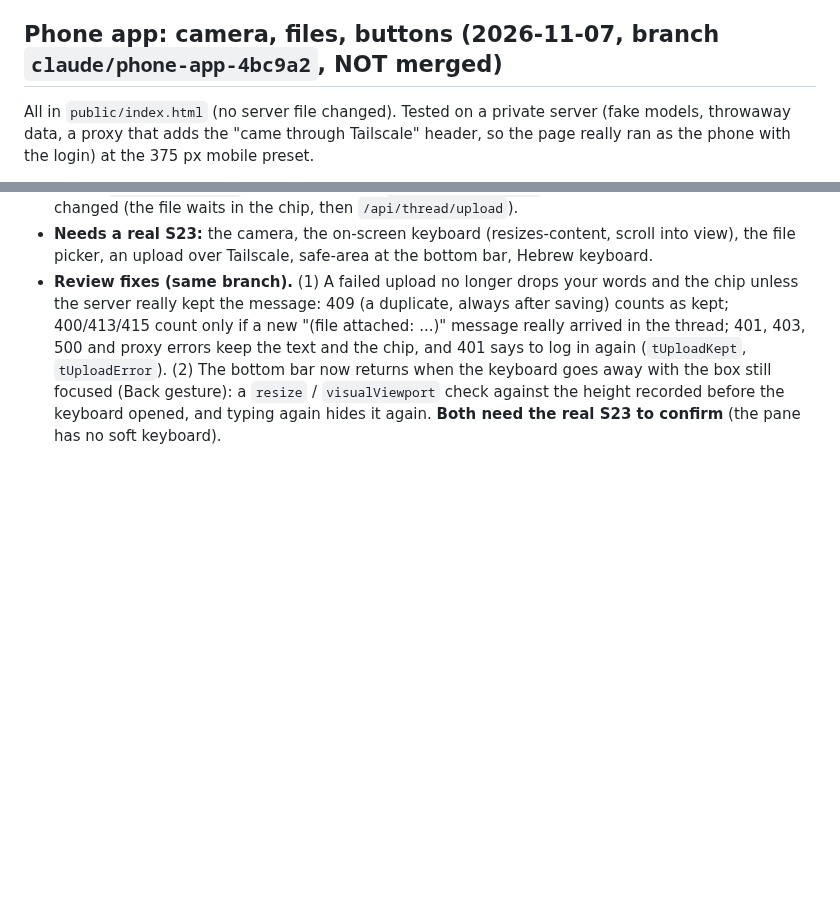
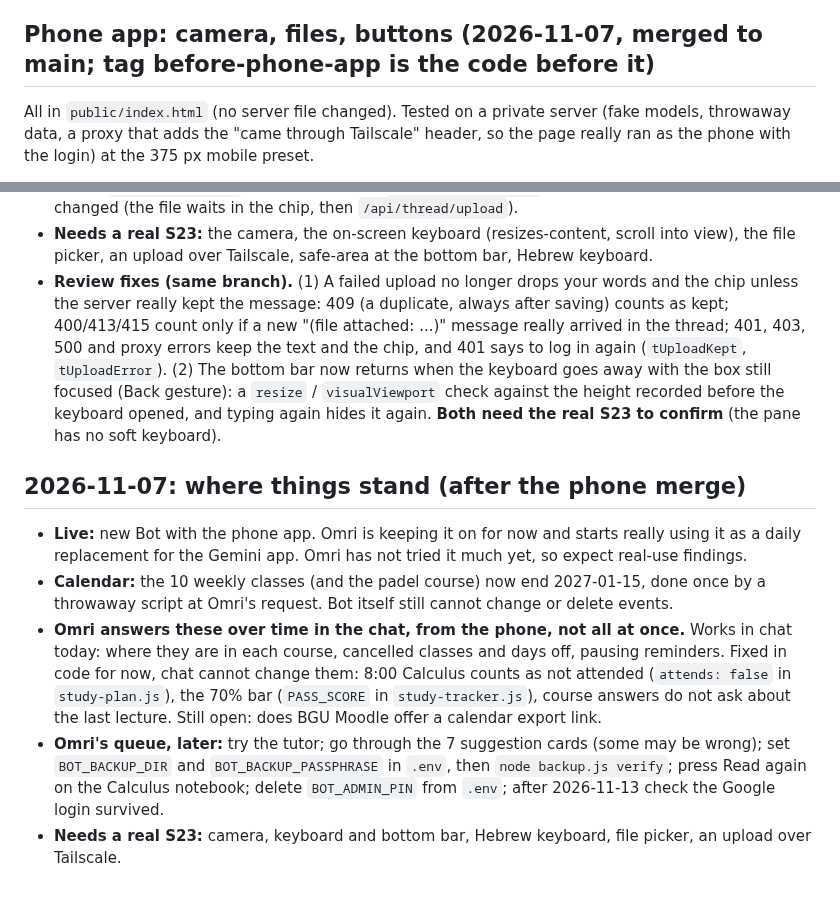
Before and after one commit to omriyaacobi/FirstAttemptAssistant, a Markdown page: PROGRESS.md, 2 parts joined by grey strips. Rendered like a GitHub page; blank space fills up the shorter version.

Commit message:
Notes: phone app merged, calendar shortened, Omri's queue
Co-Authored-By: Claude Opus 5.5 <noreply@anthropic.com>

```diff
--- a/PROGRESS.md
+++ b/PROGRESS.md
@@ -592,7 +592,7 @@ What Omri touches first, made nicer. All in the page, `tutor.js`, `study-coach.j
 - Removed: the PIN code in `auth.js` and `server.js`, the PIN form in `public/index.html`, `/api/admin/unlock`. A `BOT_ADMIN_PIN` line left in `.env` does nothing and can be deleted.
 - Trade-off: anyone holding the unlocked, logged-in phone can restart Bot and approve code changes. To bring it back: tag `before-no-pin`.
 
-## Phone app: camera, files, buttons (2026-11-07, branch `claude/phone-app-4bc9a2`, NOT merged)
+## Phone app: camera, files, buttons (2026-11-07, merged to main; tag before-phone-app is the code before it)
 All in `public/index.html` (no server file changed). Tested on a private server (fake models, throwaway data, a proxy that adds the "came through Tailscale" header, so the page really ran as the phone with the login) at the 375 px mobile preset.
 
 - **Typing bug.** Could NOT reproduce the PIN box failing (the box is gone; typing works in the Improve box, the login box and the conversation box in the pane). What I did find and fix, all of the "typed words go nowhere" kind: (1) after Send, the box was emptied when the answer to the send arrived, so words typed in that moment were wiped (reproduced: typed "typing while Bot works" right after Enter, box was empty); the same in the Improve box. Now only the sent text is removed (`clearSentText`). (2) The page sometimes came up as the OLD chat list although the server said `thread: true`: the start-up code could run before the thread script was read. Now it waits for the whole page. (3) On Android Chrome the keyboard covers the page instead of shrinking it, so a box at the bottom can sit behind the keyboard: the viewport tag now has `interactive-widget=resizes-content`, a focused box is scrolled into view, and the bottom bar hides while you type. (4) After opening Improve Bot on the phone the Restart Bot button was hidden for the rest of the session (`updateGate`); fixed. The real keyboard needs a real phone to confirm.
@@ -603,3 +603,10 @@ All in `public/index.html` (no server file changed). Tested on a private server
 - **Tests:** `phone-ui.test.js` (new). One line in `thread-page.test.js` changed because the upload route changed (the file waits in the chip, then `/api/thread/upload`).
 - **Needs a real S23:** the camera, the on-screen keyboard (resizes-content, scroll into view), the file picker, an upload over Tailscale, safe-area at the bottom bar, Hebrew keyboard.
 - **Review fixes (same branch).** (1) A failed upload no longer drops your words and the chip unless the server really kept the message: 409 (a duplicate, always after saving) counts as kept; 400/413/415 count only if a new "(file attached: ...)" message really arrived in the thread; 401, 403, 500 and proxy errors keep the text and the chip, and 401 says to log in again (`tUploadKept`, `tUploadError`). (2) The bottom bar now returns when the keyboard goes away with the box still focused (Back gesture): a `resize` / `visualViewport` check against the height recorded before the keyboard opened, and typing again hides it again. **Both need the real S23 to confirm** (the pane has no soft keyboard).
+
+## 2026-11-07: where things stand (after the phone merge)
+- **Live:** new Bot with the phone app. Omri is keeping it on for now and starts really using it as a daily replacement for the Gemini app. Omri has not tried it much yet, so expect real-use findings.
+- **Calendar:** the 10 weekly classes (and the padel course) now end 2027-01-15, done once by a throwaway script at Omri's request. Bot itself still cannot change or delete events.
+- **Omri answers these over time in the chat, from the phone, not all at once.** Works in chat today: where they are in each course, cancelled classes and days off, pausing reminders. Fixed in code for now, chat cannot change them: 8:00 Calculus counts as not attended (`attends: false` in `study-plan.js`), the 70% bar (`PASS_SCORE` in `study-tracker.js`), course answers do not ask about the last lecture. Still open: does BGU Moodle offer a calendar export link.
+- **Omri's queue, later:** try the tutor; go through the 7 suggestion cards (some may be wrong); set `BOT_BACKUP_DIR` and `BOT_BACKUP_PASSPHRASE` in `.env`, then `node backup.js verify`; press Read again on the Calculus notebook; delete `BOT_ADMIN_PIN` from `.env`; after 2026-11-13 check the Google login survived.
+- **Needs a real S23:** camera, keyboard and bottom bar, Hebrew keyboard, file picker, an upload over Tailscale.
```
